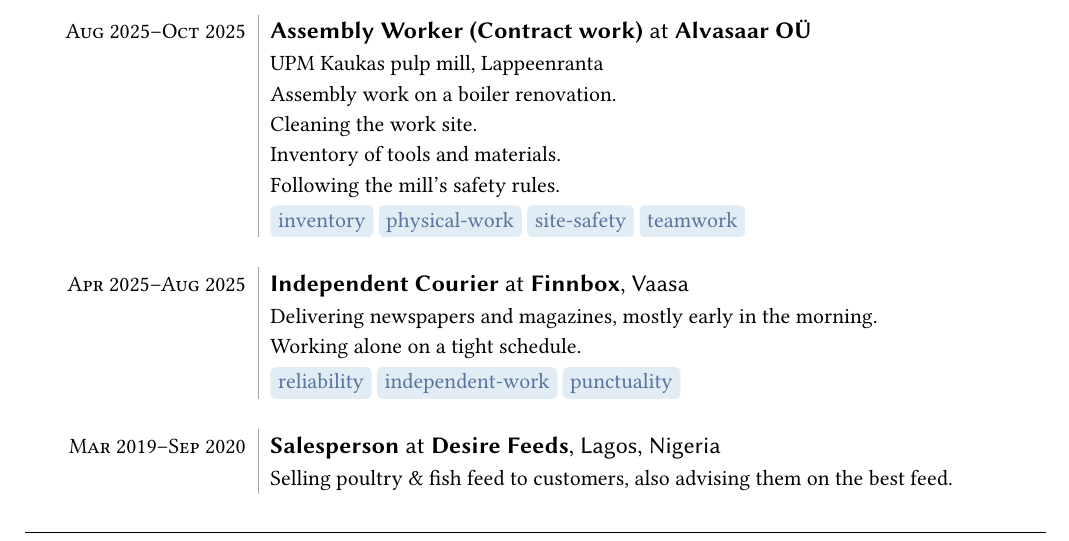
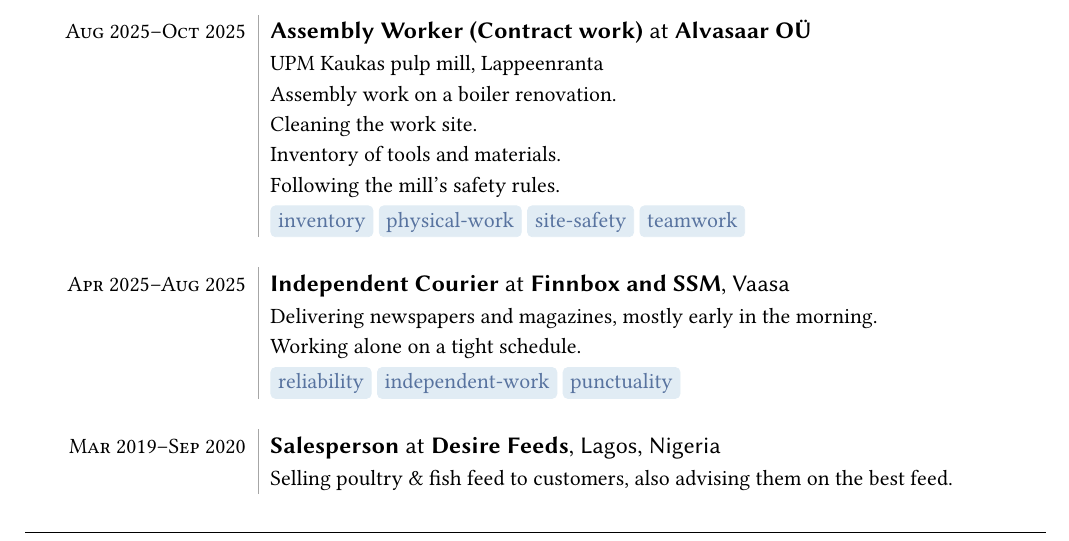
Before and after one commit to david-adegbola/cv, a LaTeX CV (roles/salesperson/cv-en.tex): part of page 1 of 2, cut so that both start at the same text. Compiled offline with pdfLaTeX.

Commit message:
Salesperson CV: courier employer Finnbox and SSM

```diff
--- a/roles/salesperson/cv-en.tex
+++ b/roles/salesperson/cv-en.tex
@@ -59,7 +59,7 @@
     &Inventory of tools and materials.\\
     &Following the mill's safety rules.\sotagrow{inventory,physical-work,site-safety,teamwork}\sep
 
-  \textsc{Apr 2025--Aug 2025} & \job{Independent Courier}{Finnbox}, Vaasa\\
+  \textsc{Apr 2025--Aug 2025} & \job{Independent Courier}{Finnbox and SSM}, Vaasa\\
     &Delivering newspapers and magazines, mostly early in the morning.\\
     &Working alone on a tight schedule.\sotagrow{reliability,independent-work,punctuality}\sep
 
```
Also changed, not shown: roles/salesperson/cv-fi.tex (+1 -1 lines).
